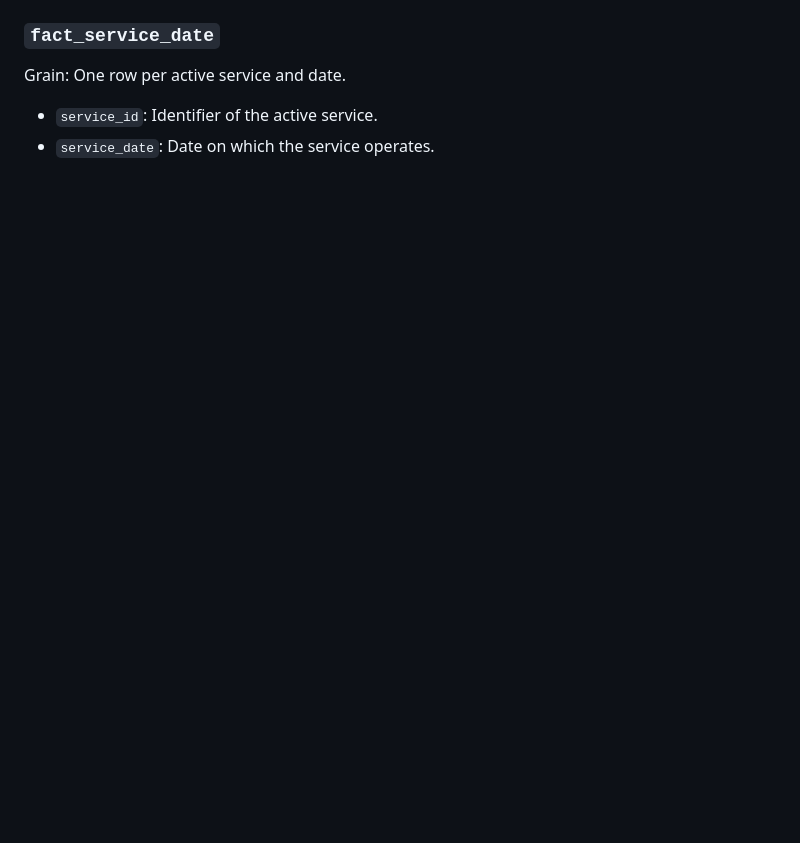
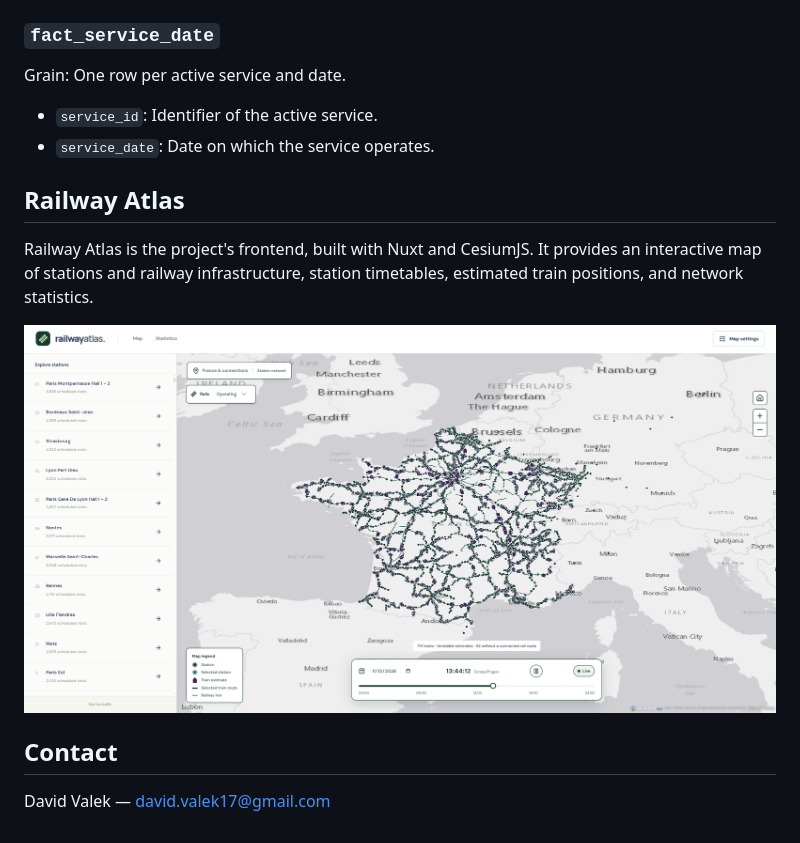
Before and after one commit to sol239/european-railway-project, a Markdown page: README.md, the part around the change. GitHub-like rendering; pictures changed too: docs/atlas.png (added); blank space fills up the shorter version.

Commit message:
docs: update documentaiton

```diff
--- a/README.md
+++ b/README.md
@@ -152,3 +152,13 @@ Grain: One row per active service and date.
 
 - `service_id`: Identifier of the active service.
 - `service_date`: Date on which the service operates.
+
+## Railway Atlas
+
+Railway Atlas is the project's frontend, built with Nuxt and CesiumJS. It provides an interactive map of stations and railway infrastructure, station timetables, estimated train positions, and network statistics.
+
+![Railway Atlas frontend](docs/atlas.png)
+
+## Contact
+
+David Valek — [david.valek17@gmail.com](mailto:david.valek17@gmail.com)
```
